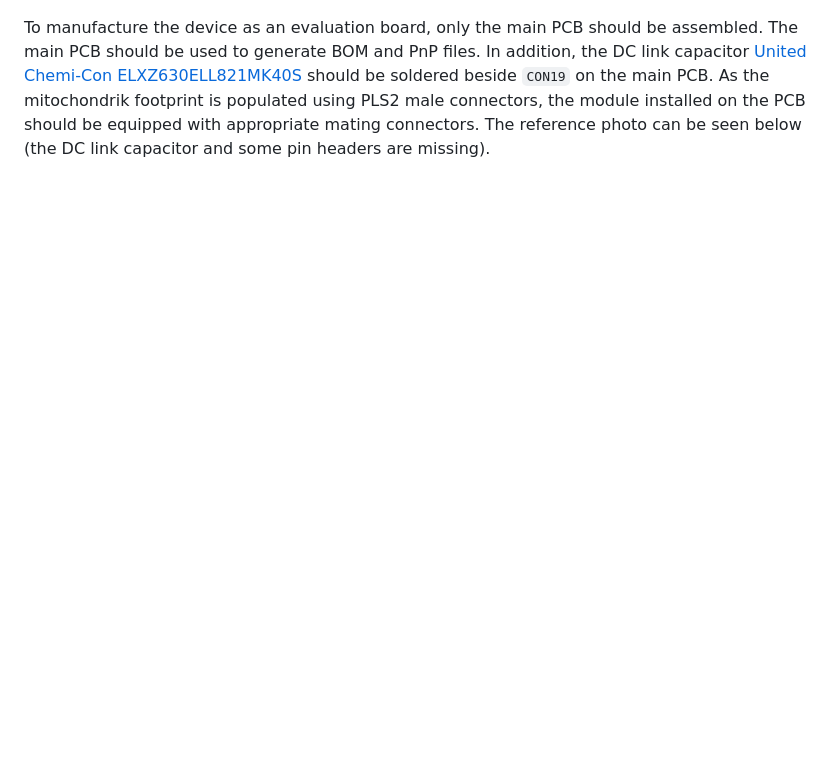
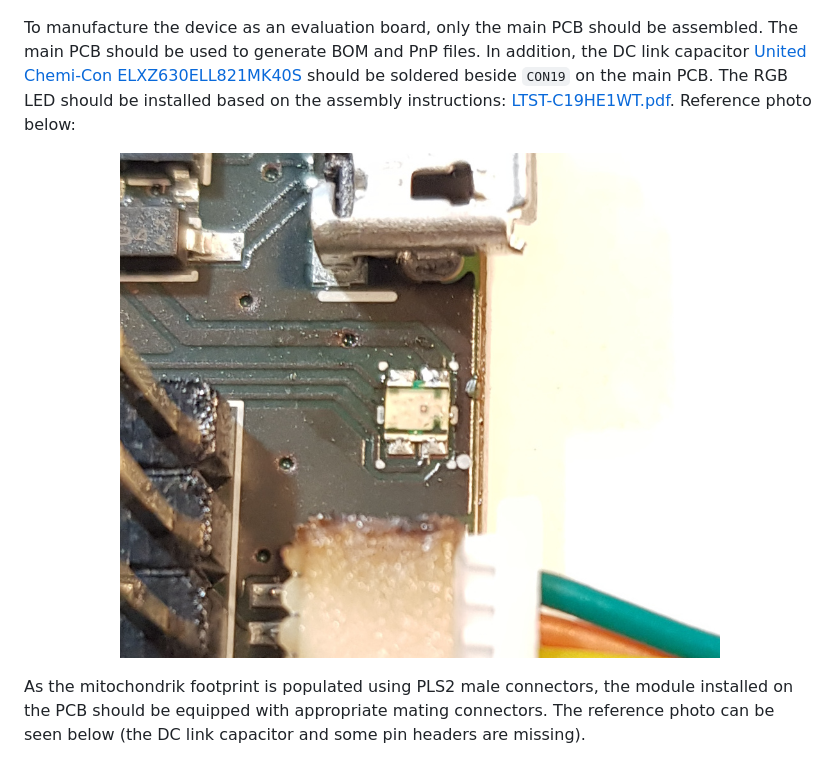
Before and after one commit to Zubax/mitochondrik-evaluation-board-lv, a Markdown page: docs/manufacturing.md, the part around the change. Drawn GitHub-style; pictures changed too: docs/figures/RGB-LED.jpg (added); blank space fills up the shorter version.

Commit message:
added RGB LED instructions
closes #41

```diff
--- a/docs/manufacturing.md
+++ b/docs/manufacturing.md
@@ -13,6 +13,14 @@ The main PCB should be used to generate BOM and PnP files.
 In addition, the DC link capacitor
 [United Chemi-Con ELXZ630ELL821MK40S](https://www.digikey.ee/en/products/detail/united-chemi-con/ELXZ630ELL821MK40S/756568)
 should be soldered beside `CON19` on the main PCB.
+The RGB LED should be installed based on the assembly instructions:
+[LTST-C19HE1WT.pdf](https://github.com/Zubax/mitochondrik-evaluation-board-lv/files/11779638/LTST-C19HE1WT.pdf).
+Reference photo below:
+
+<p align="center">
+<img src="figures/RGB-LED.jpg" alt="" width="600"/>
+</p>
+
 As the mitochondrik footprint is populated using PLS2 male connectors,
 the module installed on the PCB should be equipped with appropriate mating connectors.
 The reference photo can be seen below (the DC link capacitor and some pin headers are missing).
```
